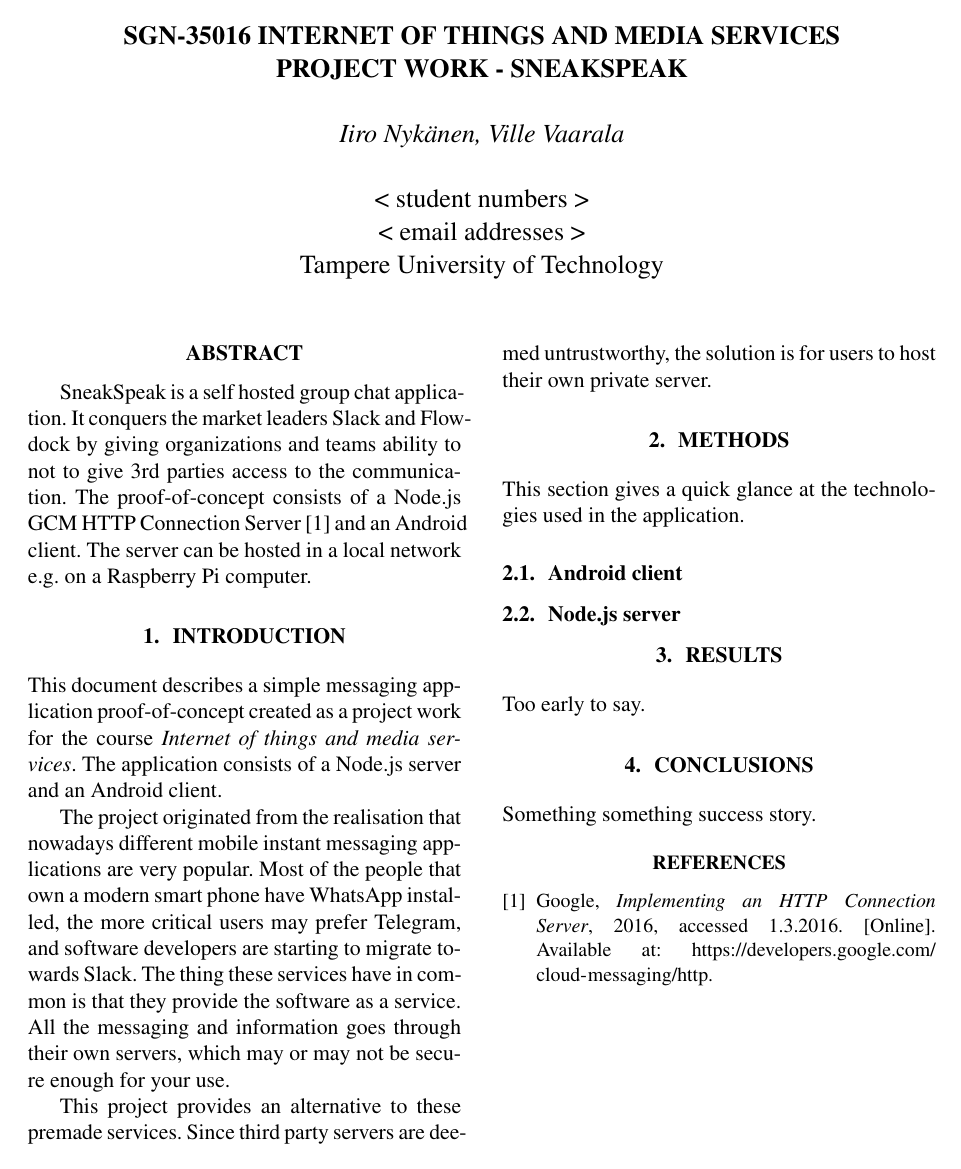
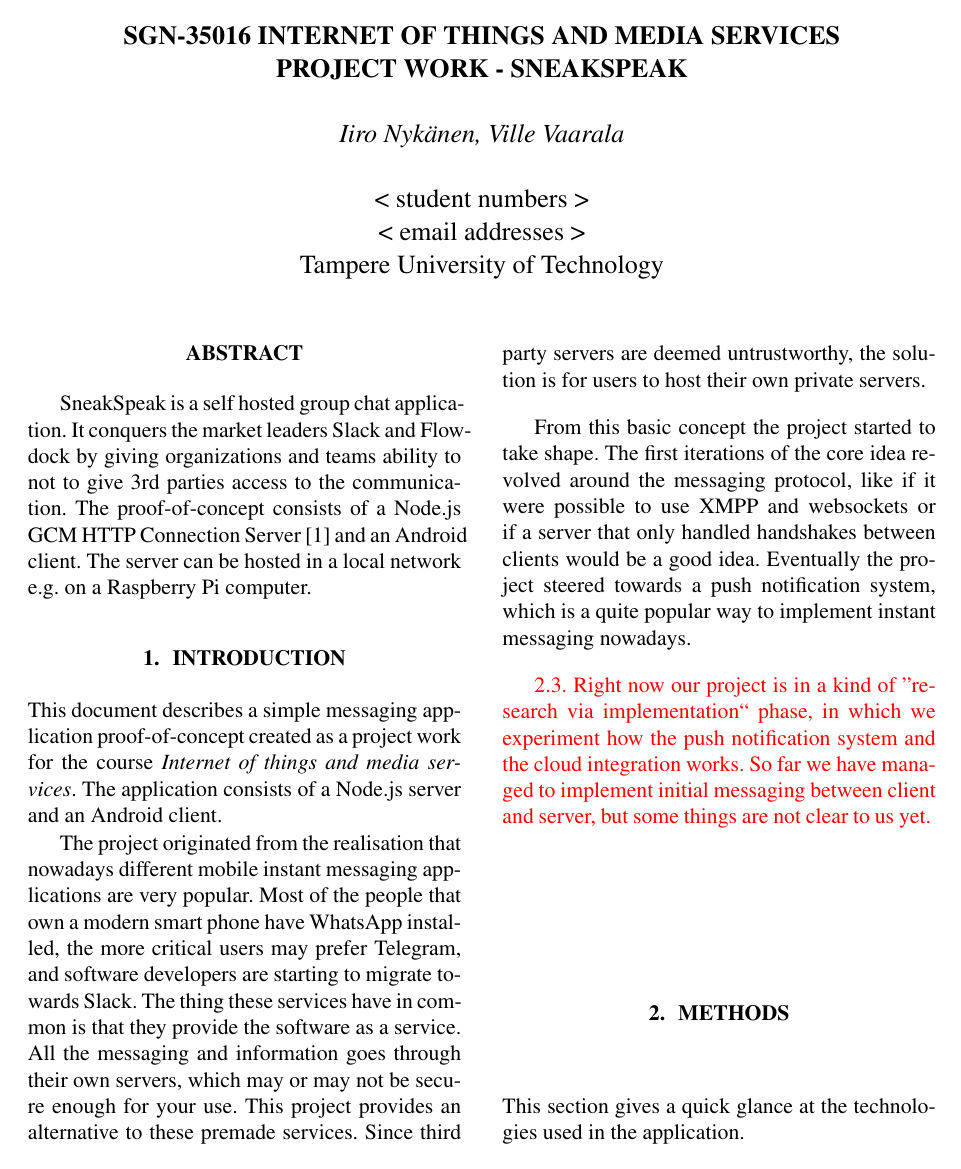
Before and after one commit to SneakSpeak/sp-documentation, a LaTeX paper (sneakspeak.tex, which reads 1-introduction.tex): the whole page before the commit and page 1 of 2 after it. Compiled offline with pdfLaTeX; the source files are stored in an older character set and shown here as Unicode.

Commit message:
Wrote some introduction.

```diff
--- a/1-introduction.tex
+++ b/1-introduction.tex
@@ -4,6 +4,8 @@
 \section{Introduction}
 This document describes a simple messaging application proof-of-concept created as a project work for the course \emph{Internet of things and media services}. The application consists of a Node.js server and an Android client.
 
-The project originated from the realisation that nowadays different mobile instant messaging applications are very popular. Most of the people that own a modern smart phone have WhatsApp installed, the more critical users may prefer Telegram, and software developers are starting to migrate towards Slack. The thing these services have in common is that they provide the software as a service. All the messaging and information goes through their own servers, which may or may not be secure enough for your use.
+The project originated from the realisation that nowadays different mobile instant messaging applications are very popular. Most of the people that own a modern smart phone have WhatsApp installed, the more critical users may prefer Telegram, and software developers are starting to migrate towards Slack. The thing these services have in common is that they provide the software as a service. All the messaging and information goes through their own servers, which may or may not be secure enough for your use. This project provides an alternative to these premade services. Since third party servers are deemed untrustworthy, the solution is for users to host their own private servers.
 
-This project provides an alternative to these premade services. Since third party servers are deemed untrustworthy, the solution is for users to host their own private server.
+From this basic concept the project started to take shape. The first iterations of the core idea revolved around the messaging protocol, like if it were possible to use XMPP and websockets or if a server that only handled handshakes between clients would be a good idea. Eventually the project steered towards a push notification system, which is a quite popular way to implement instant messaging nowadays.
+
+{\color{red} 2.3. Right now our project is in a kind of ''research via implementation`` phase, in which we experiment how the push notification system and the cloud integration works. So far we have managed to implement initial messaging between client and server, but some things are not clear to us yet.}
--- a/sneakspeak.tex
+++ b/sneakspeak.tex
@@ -12,6 +12,7 @@
 \usepackage{subfigure}
 \usepackage{float} % Saa käyttöön kuvan pakotuksen paikalleen (H)
 \usepackage{caption}
+\usepackage{xcolor}
 \captionsetup[table]{skip=10pt}
 
 \title{SGN-35016 Internet of things and media services \\
```
Also changed, not shown: 2-methods.tex (+2 -0 lines), sneakspeak.pdf.
